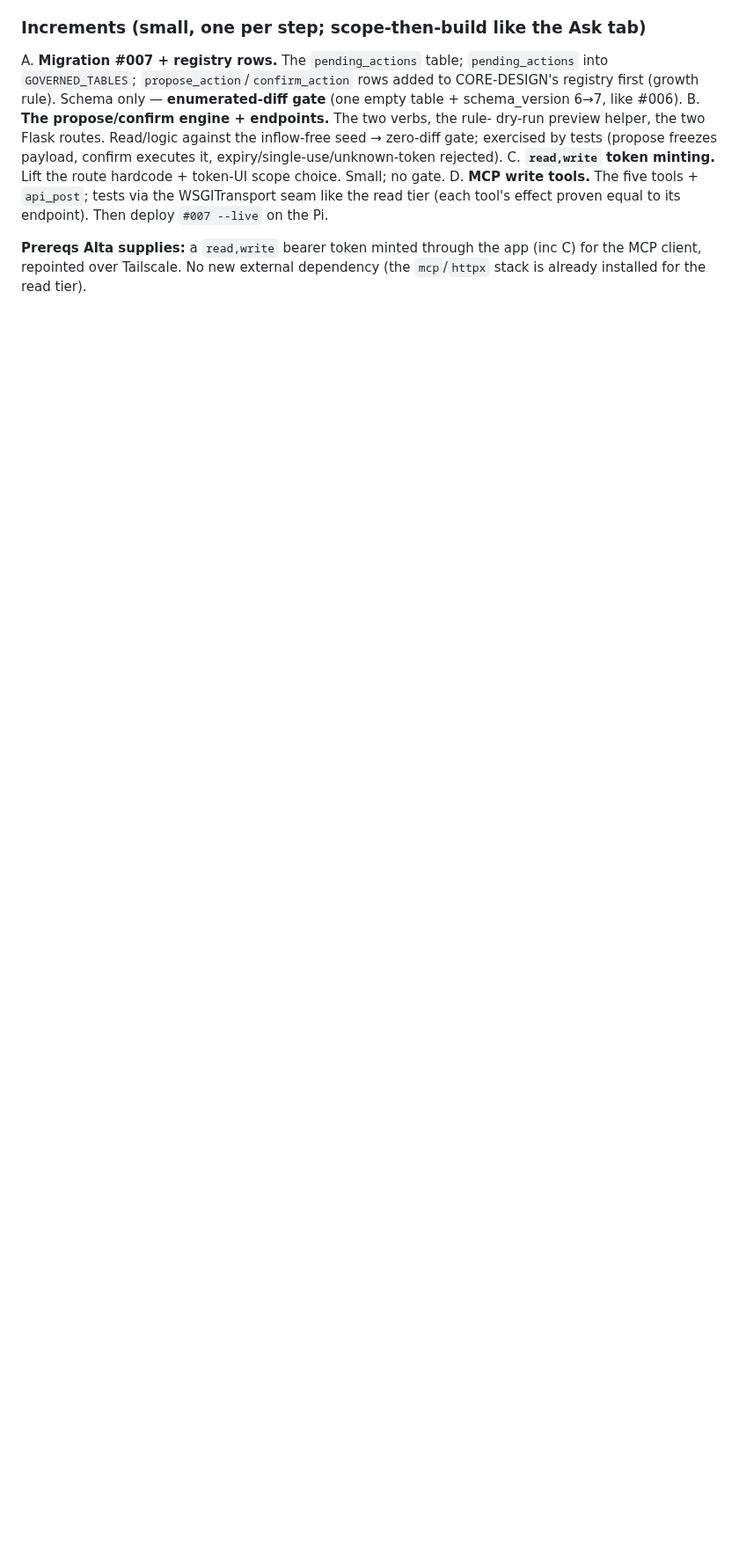
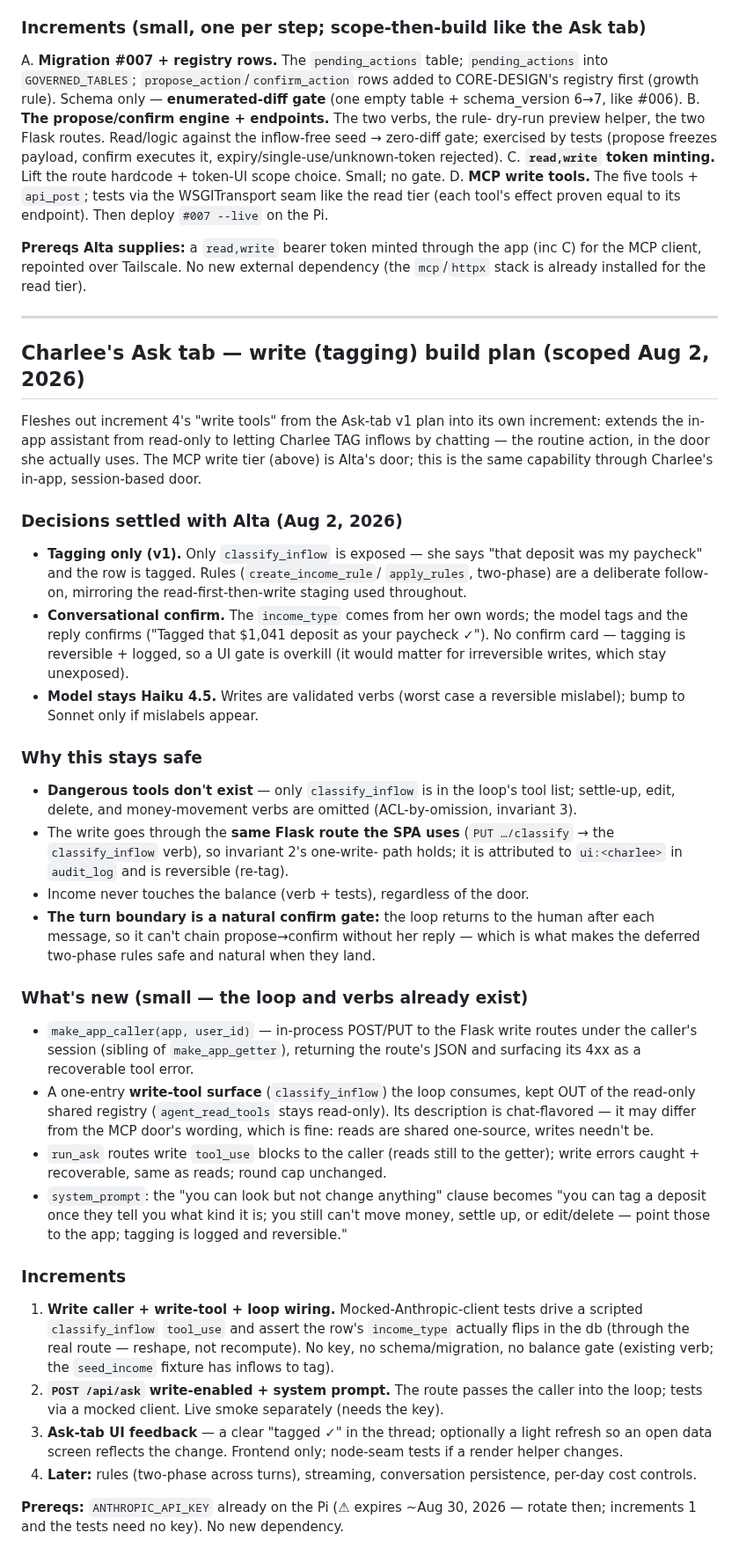
Before and after one commit to altamashmomin/evenkeel, a Markdown page: docs/AGENT-DESIGN.md, the part around the change. Shown at 88% size. Drawn GitHub-style; blank space fills up the shorter version.

Commit message:
Scope Charlee's Ask-tab write (tagging) increment
AGENT-DESIGN gains a "Charlee's Ask tab — write (tagging) build plan": extend
the in-app Ask loop from read-only to tagging inflows via classify_inflow
through the same Flask route the SPA uses (invariant 2, attributed to
ui:<charlee>). Decisions settled with Alta: tagging only (rules two-phase
deferred), conversational confirm (reversible + logged, no card), model stays
Haiku 4.5. Three increments (write caller + tool + loop wiring → route + system
prompt → UI feedback); no schema/gate. CLAUDE.md position updated.

Co-Authored-By: Claude Opus 4.8 <noreply@anthropic.com>

```diff
--- a/docs/AGENT-DESIGN.md
+++ b/docs/AGENT-DESIGN.md
@@ -799,3 +799,77 @@ D. **MCP write tools.** The five tools + `api_post`; tests via the
 **Prereqs Alta supplies:** a `read,write` bearer token minted through the app
 (inc C) for the MCP client, repointed over Tailscale. No new external
 dependency (the `mcp`/`httpx` stack is already installed for the read tier).
+
+---
+
+## Charlee's Ask tab — write (tagging) build plan (scoped Aug 2, 2026)
+
+Fleshes out increment 4's "write tools" from the Ask-tab v1 plan into its own
+increment: extends the in-app assistant from read-only to letting Charlee TAG
+inflows by chatting — the routine action, in the door she actually uses. The
+MCP write tier (above) is Alta's door; this is the same capability through
+Charlee's in-app, session-based door.
+
+### Decisions settled with Alta (Aug 2, 2026)
+
+- **Tagging only (v1).** Only `classify_inflow` is exposed — she says "that
+  deposit was my paycheck" and the row is tagged. Rules (`create_income_rule`/
+  `apply_rules`, two-phase) are a deliberate follow-on, mirroring the
+  read-first-then-write staging used throughout.
+- **Conversational confirm.** The `income_type` comes from her own words; the
+  model tags and the reply confirms ("Tagged that $1,041 deposit as your
+  paycheck ✓"). No confirm card — tagging is reversible + logged, so a UI gate
+  is overkill (it would matter for irreversible writes, which stay unexposed).
+- **Model stays Haiku 4.5.** Writes are validated verbs (worst case a
+  reversible mislabel); bump to Sonnet only if mislabels appear.
+
+### Why this stays safe
+
+- **Dangerous tools don't exist** — only `classify_inflow` is in the loop's
+  tool list; settle-up, edit, delete, and money-movement verbs are omitted
+  (ACL-by-omission, invariant 3).
+- The write goes through the **same Flask route the SPA uses**
+  (`PUT …/classify` → the `classify_inflow` verb), so invariant 2's one-write-
+  path holds; it is attributed to `ui:<charlee>` in `audit_log` and is
+  reversible (re-tag).
+- Income never touches the balance (verb + tests), regardless of the door.
+- **The turn boundary is a natural confirm gate:** the loop returns to the
+  human after each message, so it can't chain propose→confirm without her
+  reply — which is what makes the deferred two-phase rules safe and natural
+  when they land.
+
+### What's new (small — the loop and verbs already exist)
+
+- `make_app_caller(app, user_id)` — in-process POST/PUT to the Flask write
+  routes under the caller's session (sibling of `make_app_getter`), returning
+  the route's JSON and surfacing its 4xx as a recoverable tool error.
+- A one-entry **write-tool surface** (`classify_inflow`) the loop consumes,
+  kept OUT of the read-only shared registry (`agent_read_tools` stays
+  read-only). Its description is chat-flavored — it may differ from the MCP
+  door's wording, which is fine: reads are shared one-source, writes needn't be.
+- `run_ask` routes write `tool_use` blocks to the caller (reads still to the
+  getter); write errors caught + recoverable, same as reads; round cap
+  unchanged.
+- `system_prompt`: the "you can look but not change anything" clause becomes
+  "you can tag a deposit once they tell you what kind it is; you still can't
+  move money, settle up, or edit/delete — point those to the app; tagging is
+  logged and reversible."
+
+### Increments
+
+1. **Write caller + write-tool + loop wiring.** Mocked-Anthropic-client tests
+   drive a scripted `classify_inflow` `tool_use` and assert the row's
+   `income_type` actually flips in the db (through the real route — reshape,
+   not recompute). No key, no schema/migration, no balance gate (existing verb;
+   the `seed_income` fixture has inflows to tag).
+2. **`POST /api/ask` write-enabled + system prompt.** The route passes the
+   caller into the loop; tests via a mocked client. Live smoke separately
+   (needs the key).
+3. **Ask-tab UI feedback** — a clear "tagged ✓" in the thread; optionally a
+   light refresh so an open data screen reflects the change. Frontend only;
+   node-seam tests if a render helper changes.
+4. **Later:** rules (two-phase across turns), streaming, conversation
+   persistence, per-day cost controls.
+
+**Prereqs:** `ANTHROPIC_API_KEY` already on the Pi (⚠ expires ~Aug 30, 2026 —
+rotate then; increments 1 and the tests need no key). No new dependency.
```
Also changed, not shown: CLAUDE.md (+18 -0 lines).
